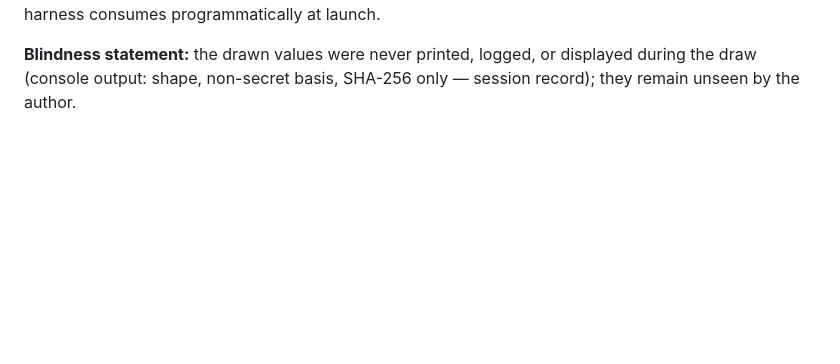
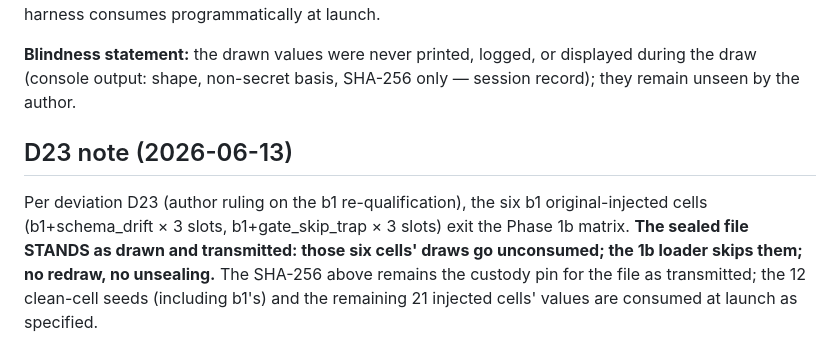
Before and after one commit to ansh348/Sentinel-Protocol, a Markdown page: decisions/matrix_escrow_record.md, the part around the change. GitHub-like rendering; blank space fills up the shorter version.

```diff
--- a/decisions/matrix_escrow_record.md
+++ b/decisions/matrix_escrow_record.md
@@ -65,3 +65,14 @@ local copy, which the harness consumes programmatically at launch.
 **Blindness statement:** the drawn values were never printed, logged, or
 displayed during the draw (console output: shape, non-secret basis,
 SHA-256 only — session record); they remain unseen by the author.
+
+## D23 note (2026-06-13)
+
+Per deviation D23 (author ruling on the b1 re-qualification), the six
+b1 original-injected cells (b1+schema_drift × 3 slots, b1+gate_skip_trap
+× 3 slots) exit the Phase 1b matrix. **The sealed file STANDS as drawn
+and transmitted: those six cells' draws go unconsumed; the 1b loader
+skips them; no redraw, no unsealing.** The SHA-256 above remains the
+custody pin for the file as transmitted; the 12 clean-cell seeds
+(including b1's) and the remaining 21 injected cells' values are
+consumed at launch as specified.
```
Also changed, not shown: deviations.md (+69 -0 lines).
